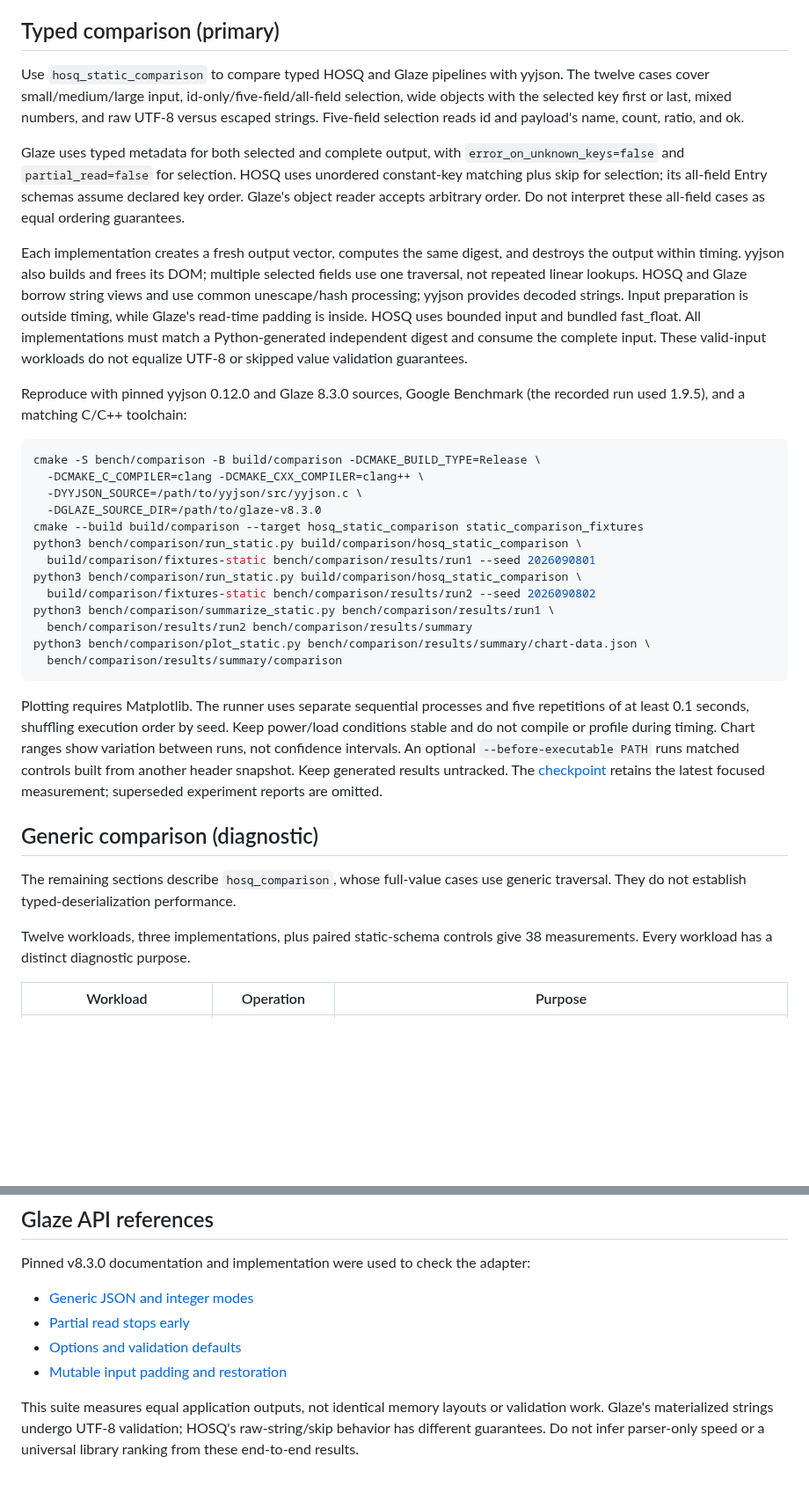
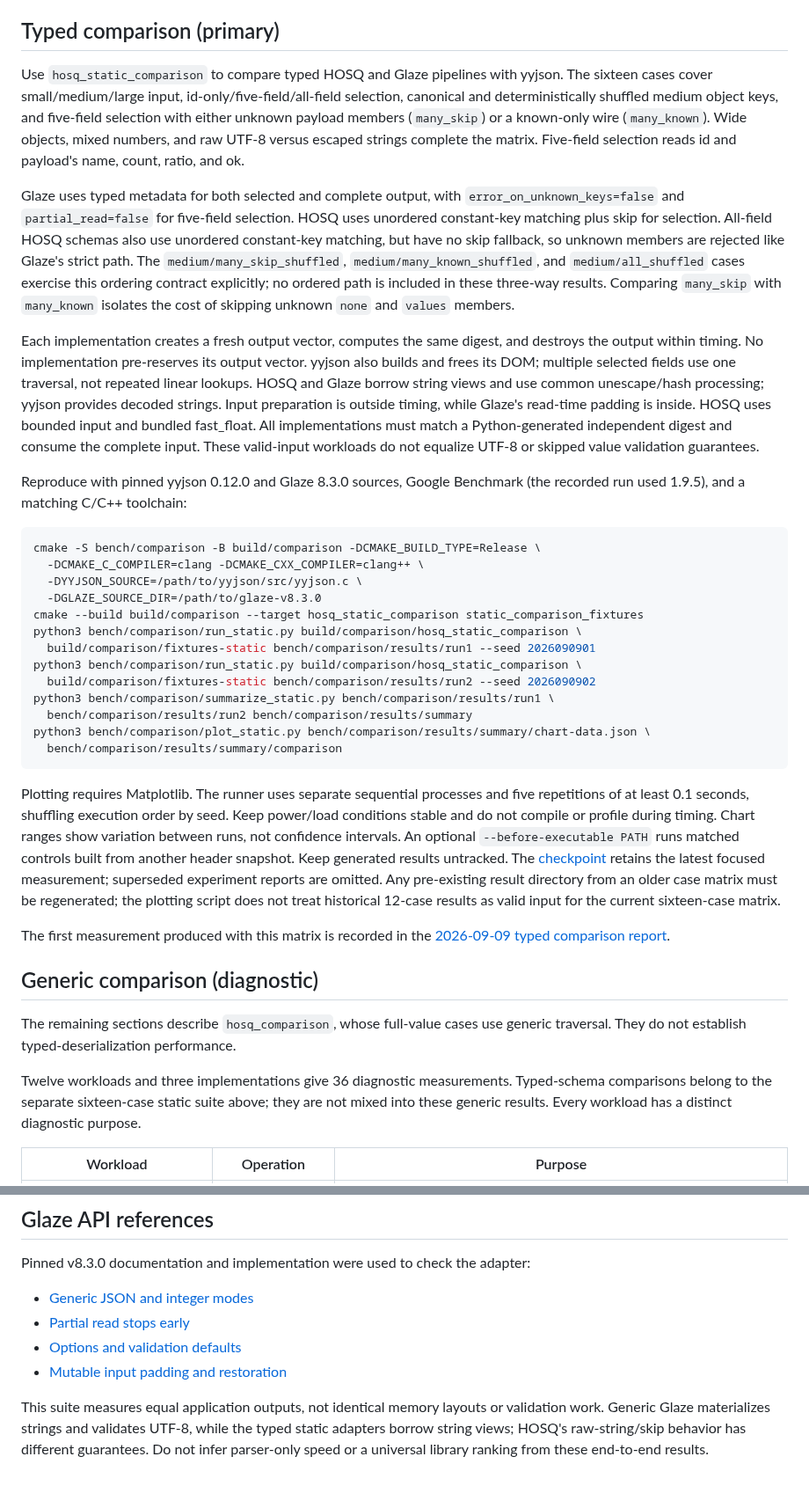
Before and after one commit to CLI20-dev/hosq, a Markdown page: bench/comparison/README.md, 2 parts joined by grey strips. Shown at 88% size. GitHub-like rendering; blank space fills up the shorter version.

Commit message:
Make typed JSON benchmarks comparable

```diff
--- a/bench/comparison/README.md
+++ b/bench/comparison/README.md
@@ -6,19 +6,26 @@ parser-only ranking, a conformance suite, or a Cartesian product of every knob.
 ## Typed comparison (primary)
 
 Use `hosq_static_comparison` to compare typed HOSQ and Glaze pipelines with yyjson.
-The twelve cases cover small/medium/large input, id-only/five-field/all-field
-selection, wide objects with the selected key first or last, mixed numbers, and
-raw UTF-8 versus escaped strings. Five-field selection reads id and payload's
-name, count, ratio, and ok.
+The sixteen cases cover small/medium/large input, id-only/five-field/all-field
+selection, canonical and deterministically shuffled medium object keys, and
+five-field selection with either unknown payload members (`many_skip`) or a
+known-only wire (`many_known`). Wide objects, mixed numbers, and raw UTF-8 versus
+escaped strings complete the matrix. Five-field selection reads id and
+payload's name, count, ratio, and ok.
 
 Glaze uses typed metadata for both selected and complete output, with
-`error_on_unknown_keys=false` and `partial_read=false` for selection. HOSQ uses
-unordered constant-key matching plus skip for selection; its all-field Entry
-schemas assume declared key order. Glaze's object reader accepts arbitrary
-order. Do not interpret these all-field cases as equal ordering guarantees.
+`error_on_unknown_keys=false` and `partial_read=false` for five-field selection.
+HOSQ uses unordered constant-key matching plus skip for selection. All-field
+HOSQ schemas also use unordered constant-key matching, but have no skip
+fallback, so unknown members are rejected like Glaze's strict path. The
+`medium/many_skip_shuffled`, `medium/many_known_shuffled`, and
+`medium/all_shuffled` cases exercise this ordering contract explicitly; no
+ordered path is included in these three-way results. Comparing `many_skip` with
+`many_known` isolates the cost of skipping unknown `none` and `values` members.
 
 Each implementation creates a fresh output vector, computes the same digest,
-and destroys the output within timing. yyjson also builds and frees its DOM;
+and destroys the output within timing. No implementation pre-reserves its
+output vector. yyjson also builds and frees its DOM;
 multiple selected fields use one traversal, not repeated linear lookups. HOSQ
 and Glaze borrow string views and use common unescape/hash processing; yyjson
 provides decoded strings. Input preparation is outside timing, while Glaze's
@@ -37,9 +44,9 @@ cmake -S bench/comparison -B build/comparison -DCMAKE_BUILD_TYPE=Release \
   -DGLAZE_SOURCE_DIR=/path/to/glaze-v8.3.0
 cmake --build build/comparison --target hosq_static_comparison static_comparison_fixtures
 python3 bench/comparison/run_static.py build/comparison/hosq_static_comparison \
-  build/comparison/fixtures-static bench/comparison/results/run1 --seed 2026090801
+  build/comparison/fixtures-static bench/comparison/results/run1 --seed 2026090901
 python3 bench/comparison/run_static.py build/comparison/hosq_static_comparison \
-  build/comparison/fixtures-static bench/comparison/results/run2 --seed 2026090802
+  build/comparison/fixtures-static bench/comparison/results/run2 --seed 2026090902
 python3 bench/comparison/summarize_static.py bench/comparison/results/run1 \
   bench/comparison/results/run2 bench/comparison/results/summary
 python3 bench/comparison/plot_static.py bench/comparison/results/summary/chart-data.json \
@@ -53,14 +60,22 @@ Chart ranges show variation between runs, not confidence intervals. An optional
 `--before-executable PATH` runs matched controls built from another header snapshot.
 Keep generated results untracked. The [checkpoint](../../docs/reader-flow-checkpoint.md)
 retains the latest focused measurement; superseded experiment reports are omitted.
+Any pre-existing result directory from an older case matrix must be regenerated;
+the plotting script does not treat historical 12-case results as valid input for
+the current sixteen-case matrix.
+
+The first measurement produced with this matrix is recorded in the
+[2026-09-09 typed comparison report](../../docs/benchmarks/typed-json-comparison-2026-09-09.md).
 
 ## Generic comparison (diagnostic)
 
 The remaining sections describe `hosq_comparison`, whose full-value cases use
 generic traversal. They do not establish typed-deserialization performance.
 
-Twelve workloads, three implementations, plus paired static-schema controls give
-38 measurements. Every workload has a distinct diagnostic purpose.
+Twelve workloads and three implementations give 36 diagnostic measurements.
+Typed-schema comparisons belong to the separate sixteen-case static suite
+above; they are not mixed into these generic results. Every workload has a
+distinct diagnostic purpose.
 
 | Workload | Operation | Purpose |
 |---|---|---|
@@ -183,6 +202,7 @@ Pinned v8.3.0 documentation and implementation were used to check the adapter:
 - [Mutable input padding and restoration](https://github.com/stephenberry/glaze/blob/v8.3.0/include/glaze/core/read.hpp)
 
 This suite measures equal application outputs, not identical memory layouts or
-validation work. Glaze's materialized strings undergo UTF-8 validation; HOSQ's
-raw-string/skip behavior has different guarantees. Do not infer parser-only
-speed or a universal library ranking from these end-to-end results.
+validation work. Generic Glaze materializes strings and validates UTF-8, while
+the typed static adapters borrow string views; HOSQ's raw-string/skip behavior
+has different guarantees. Do not infer parser-only speed or a universal
+library ranking from these end-to-end results.
```
Also changed, not shown: other parts of bench/comparison/README.md (+20 -16 lines), docs/benchmarks/typed-json-comparison-2026-09-09.md (added, +34 -0 lines), docs/benchmarks/typed-json-comparison-2026-09-09.png (added), 9 other files.
